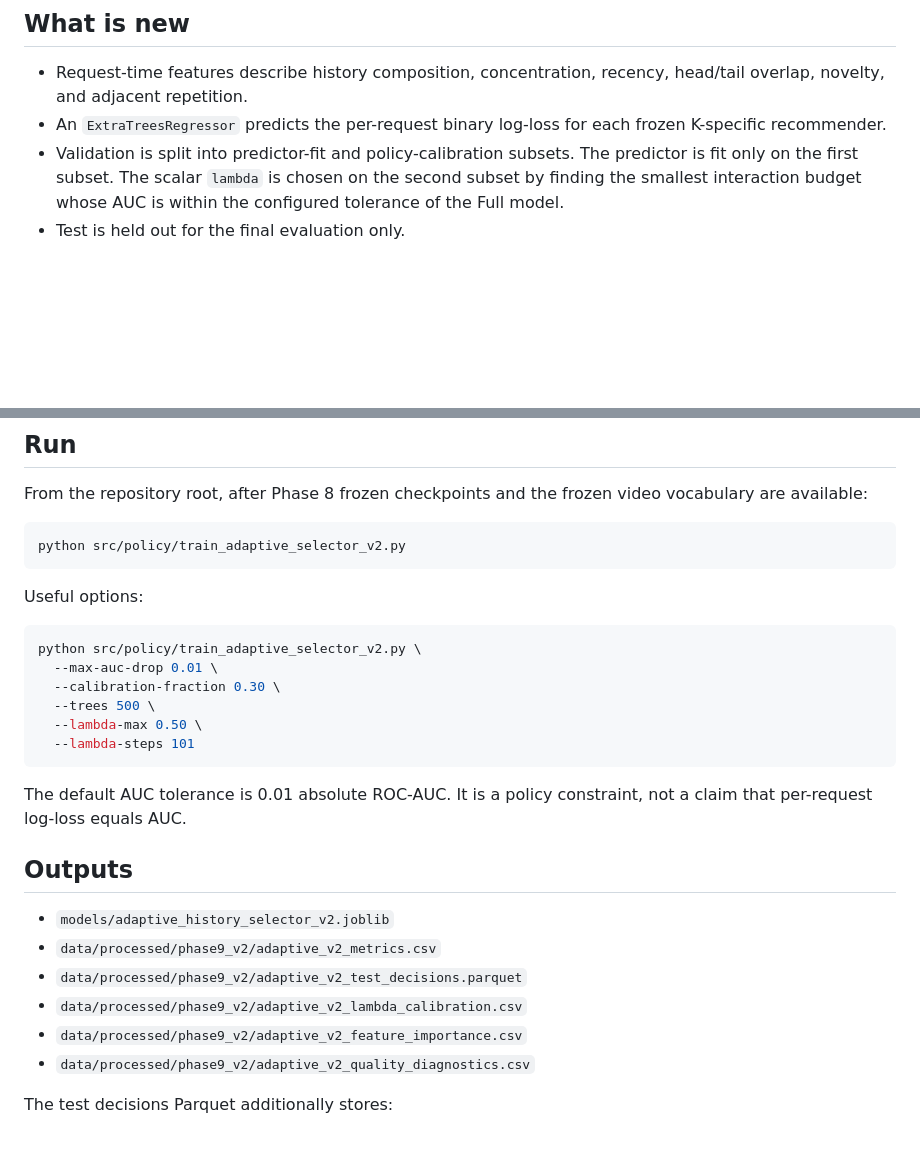
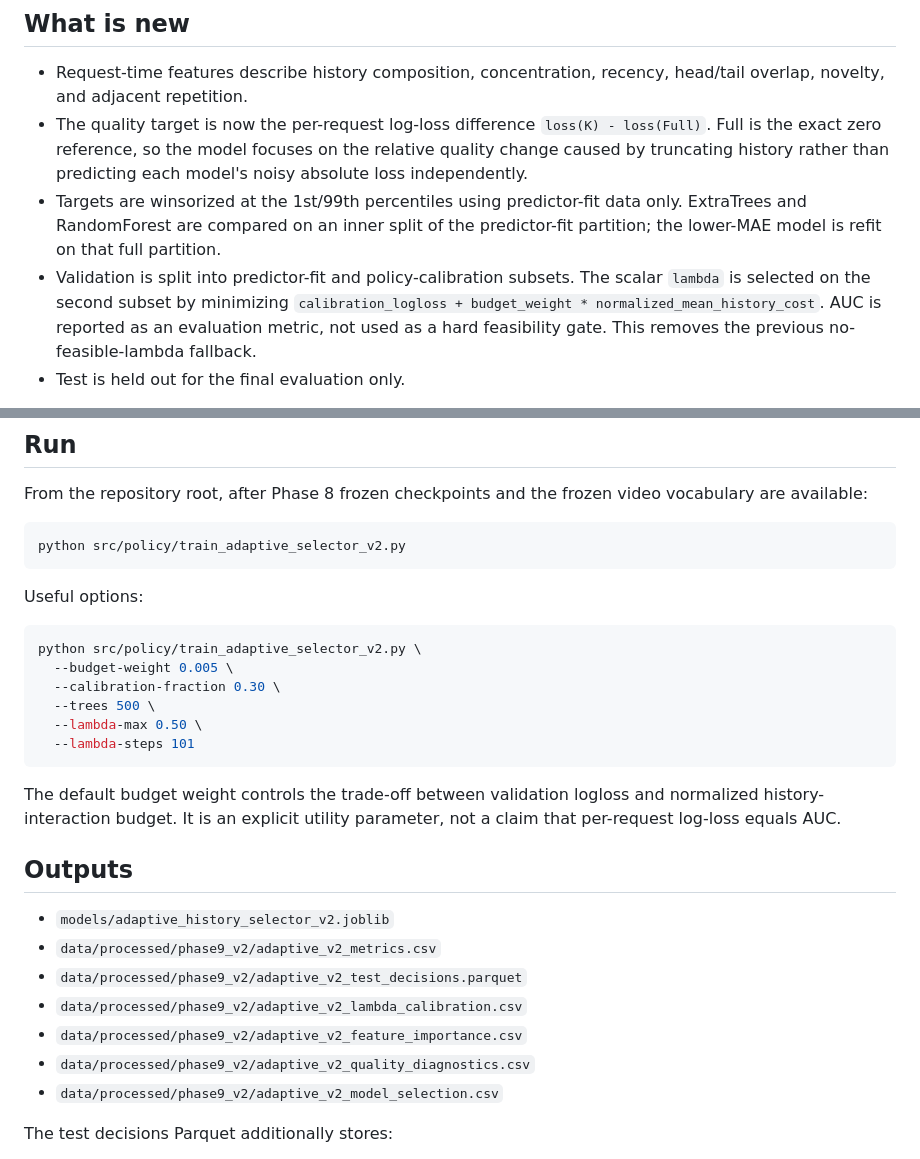
Before and after one commit to nguyenquangtrunghieu2k7-coder/shortvideo_history_efficiency, a Markdown page: docs/ADAPTIVE_SELECTOR_V2.md, 2 parts joined by grey strips. Rendered like a GitHub page; blank space fills up the shorter version.

Commit message:
Document V2 relative quality prediction and utility calibration

````diff
--- a/docs/ADAPTIVE_SELECTOR_V2.md
+++ b/docs/ADAPTIVE_SELECTOR_V2.md
@@ -26,12 +26,18 @@ V1 remains unchanged and is the direct-classification baseline.
 
 - Request-time features describe history composition, concentration, recency,
   head/tail overlap, novelty, and adjacent repetition.
-- An `ExtraTreesRegressor` predicts the per-request binary log-loss for each
-  frozen K-specific recommender.
+- The quality target is now the per-request log-loss difference
+  `loss(K) - loss(Full)`. Full is the exact zero reference, so the model
+  focuses on the relative quality change caused by truncating history rather
+  than predicting each model's noisy absolute loss independently.
+- Targets are winsorized at the 1st/99th percentiles using predictor-fit data
+  only. ExtraTrees and RandomForest are compared on an inner split of the
+  predictor-fit partition; the lower-MAE model is refit on that full partition.
 - Validation is split into predictor-fit and policy-calibration subsets.
-  The predictor is fit only on the first subset. The scalar `lambda` is chosen
-  on the second subset by finding the smallest interaction budget whose AUC is
-  within the configured tolerance of the Full model.
+  The scalar `lambda` is selected on the second subset by minimizing
+  `calibration_logloss + budget_weight * normalized_mean_history_cost`.
+  AUC is reported as an evaluation metric, not used as a hard feasibility gate.
+  This removes the previous no-feasible-lambda fallback.
 - Test is held out for the final evaluation only.
 
 The cost penalty uses each candidate K's interaction count divided by the
@@ -52,14 +58,15 @@ Useful options:
 
 ```bash
 python src/policy/train_adaptive_selector_v2.py \
-  --max-auc-drop 0.01 \
+  --budget-weight 0.005 \
   --calibration-fraction 0.30 \
   --trees 500 \
   --lambda-max 0.50 \
   --lambda-steps 101
 ```
 
-The default AUC tolerance is 0.01 absolute ROC-AUC. It is a policy constraint,
+The default budget weight controls the trade-off between validation logloss
+and normalized history-interaction budget. It is an explicit utility parameter,
 not a claim that per-request log-loss equals AUC.
 
 ## Outputs
@@ -70,6 +77,7 @@ not a claim that per-request log-loss equals AUC.
 - `data/processed/phase9_v2/adaptive_v2_lambda_calibration.csv`
 - `data/processed/phase9_v2/adaptive_v2_feature_importance.csv`
 - `data/processed/phase9_v2/adaptive_v2_quality_diagnostics.csv`
+- `data/processed/phase9_v2/adaptive_v2_model_selection.csv`
 
 The test decisions Parquet additionally stores:
 - frozen-model probabilities for every K;
````
